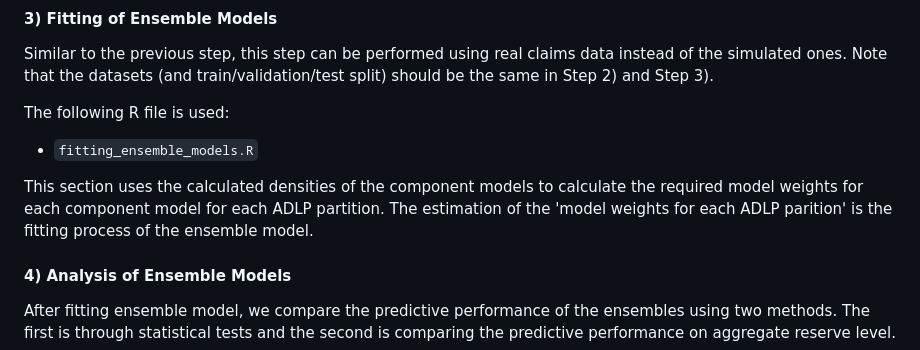
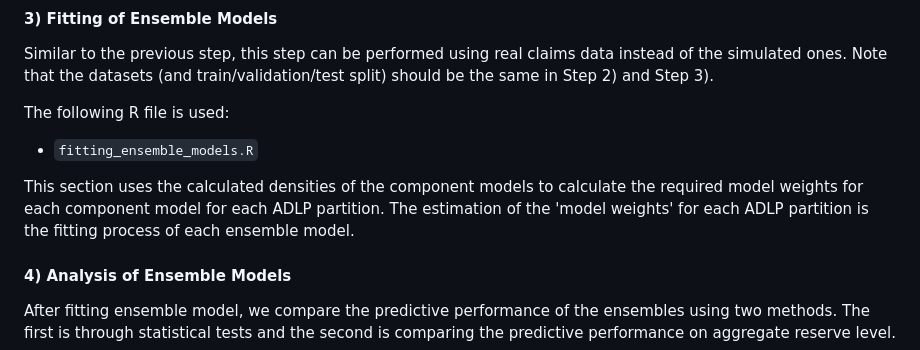
Before and after one commit to agi-lab/reserving-ensemble, a Markdown page: README.md, the part around the change. Rendered like a GitHub page.

```diff
--- a/README.md
+++ b/README.md
@@ -103,7 +103,7 @@ The following R file is used:
 
 This section uses the calculated densities of the component models to calculate the
 required model weights for each component model for each ADLP partition. The estimation
-of the 'model weights for each ADLP parition' is the fitting process of the ensemble model.
+of the 'model weights' for each ADLP partition is the fitting process of each ensemble model.
 
 #### 4) Analysis of Ensemble Models
 
```
